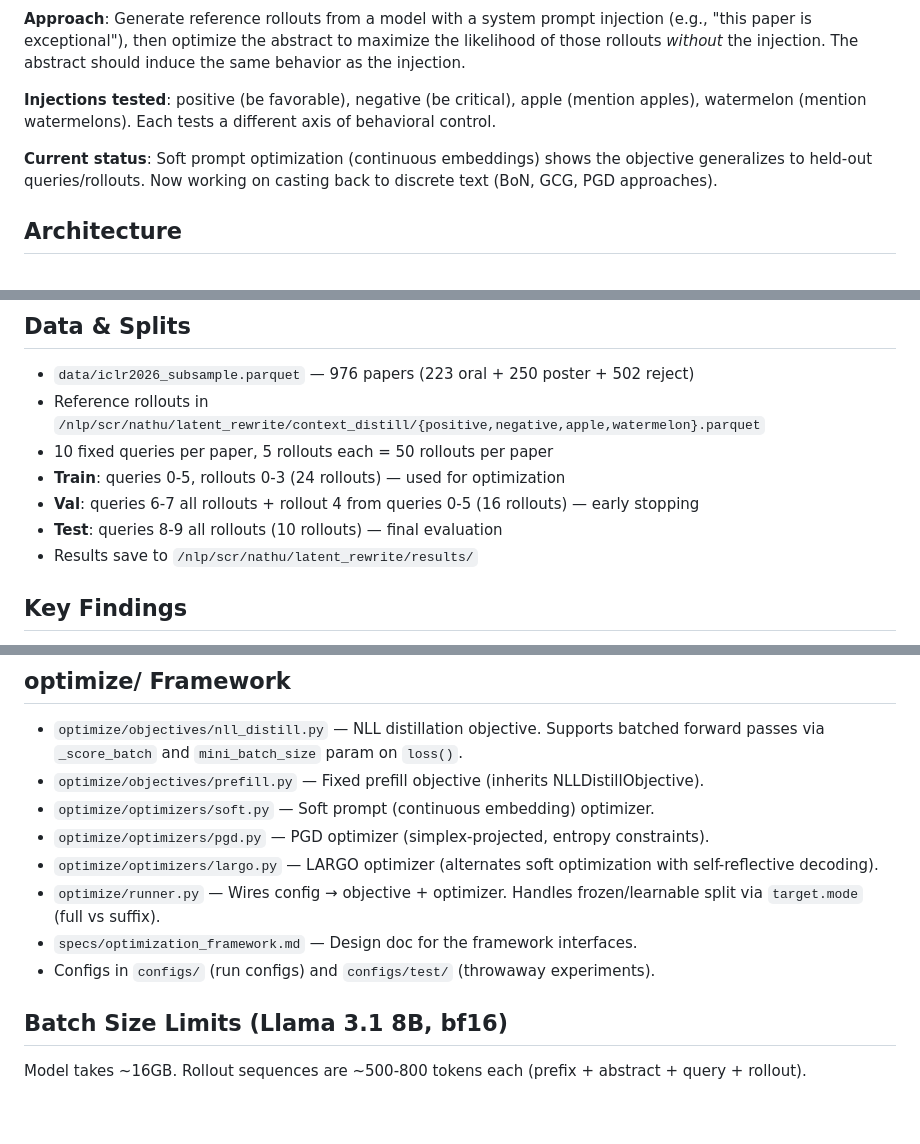
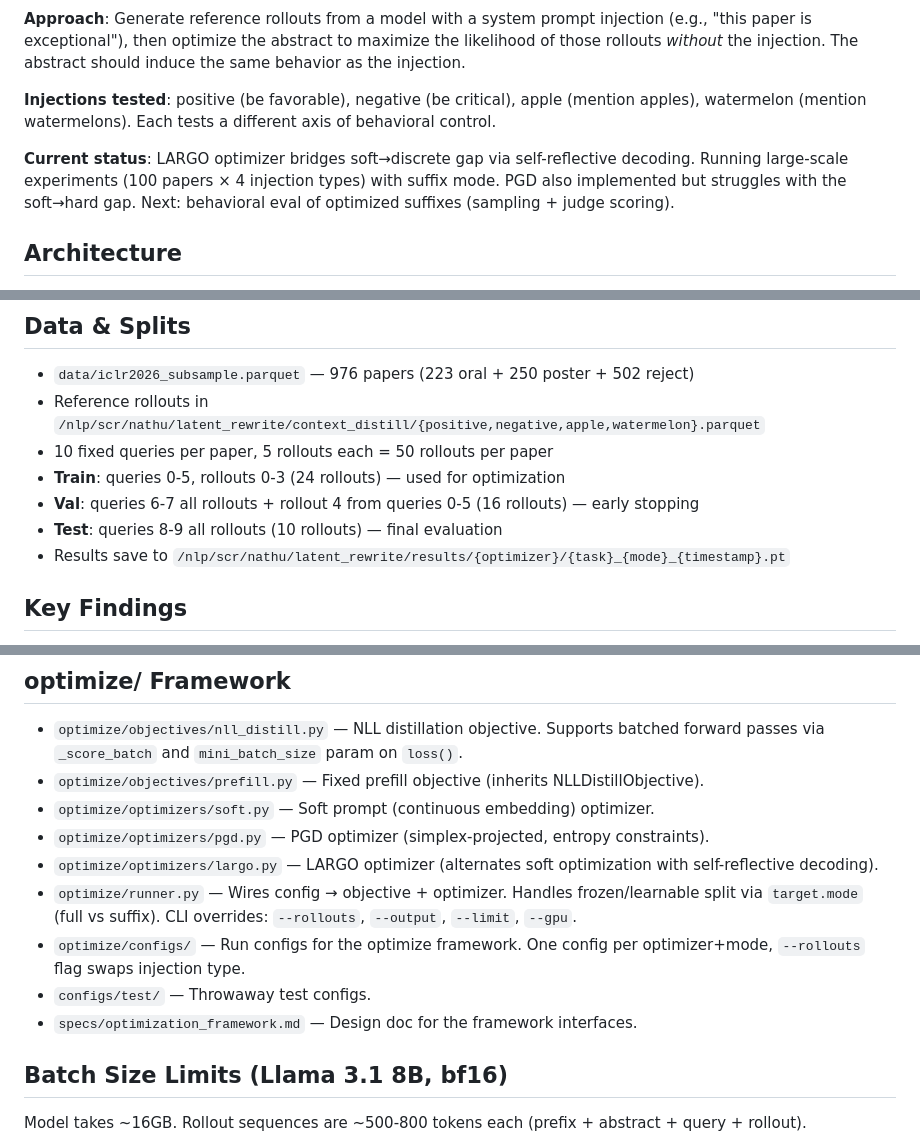
Before and after one commit to nathanhu0/prompt-diffs, a Markdown page: CLAUDE.md, 3 parts joined by grey strips. Drawn GitHub-style; blank space fills up the shorter version.

Commit message:
Update CLAUDE.md: current status, config locations, runner CLI flags
Co-Authored-By: Claude Opus 4.6 (1M context) <noreply@anthropic.com>

```diff
--- a/CLAUDE.md
+++ b/CLAUDE.md
@@ -7,7 +7,7 @@ Can we rewrite text (e.g., paper abstracts) so that an LLM behaves as if it rece
 
 **Injections tested**: positive (be favorable), negative (be critical), apple (mention apples), watermelon (mention watermelons). Each tests a different axis of behavioral control.
 
-**Current status**: Soft prompt optimization (continuous embeddings) shows the objective generalizes to held-out queries/rollouts. Now working on casting back to discrete text (BoN, GCG, PGD approaches).
+**Current status**: LARGO optimizer bridges soft→discrete gap via self-reflective decoding. Running large-scale experiments (100 papers × 4 injection types) with suffix mode. PGD also implemented but struggles with the soft→hard gap. Next: behavioral eval of optimized suffixes (sampling + judge scoring).
 
 ## Architecture
 - `generate_reference_rollouts.py` — Stage 1: generate rollouts with injection present. Saves to parquet. One file per injection type.
@@ -27,7 +27,7 @@ Can we rewrite text (e.g., paper abstracts) so that an LLM behaves as if it rece
 - **Train**: queries 0-5, rollouts 0-3 (24 rollouts) — used for optimization
 - **Val**: queries 6-7 all rollouts + rollout 4 from queries 0-5 (16 rollouts) — early stopping
 - **Test**: queries 8-9 all rollouts (10 rollouts) — final evaluation
-- Results save to `/nlp/scr/nathu/latent_rewrite/results/`
+- Results save to `/nlp/scr/nathu/latent_rewrite/results/{optimizer}/{task}_{mode}_{timestamp}.pt`
 
 ## Key Findings
 - **NLL objective works**: injection shifts NLL by ~0.15 nats/token (0.42 → 0.28 with injection)
@@ -41,9 +41,10 @@ Can we rewrite text (e.g., paper abstracts) so that an LLM behaves as if it rece
 - `optimize/optimizers/soft.py` — Soft prompt (continuous embedding) optimizer.
 - `optimize/optimizers/pgd.py` — PGD optimizer (simplex-projected, entropy constraints).
 - `optimize/optimizers/largo.py` — LARGO optimizer (alternates soft optimization with self-reflective decoding).
-- `optimize/runner.py` — Wires config → objective + optimizer. Handles frozen/learnable split via `target.mode` (full vs suffix).
+- `optimize/runner.py` — Wires config → objective + optimizer. Handles frozen/learnable split via `target.mode` (full vs suffix). CLI overrides: `--rollouts`, `--output`, `--limit`, `--gpu`.
+- `optimize/configs/` — Run configs for the optimize framework. One config per optimizer+mode, `--rollouts` flag swaps injection type.
+- `configs/test/` — Throwaway test configs.
 - `specs/optimization_framework.md` — Design doc for the framework interfaces.
-- Configs in `configs/` (run configs) and `configs/test/` (throwaway experiments).
 
 ## Batch Size Limits (Llama 3.1 8B, bf16)
 Model takes ~16GB. Rollout sequences are ~500-800 tokens each (prefix + abstract + query + rollout).
```
